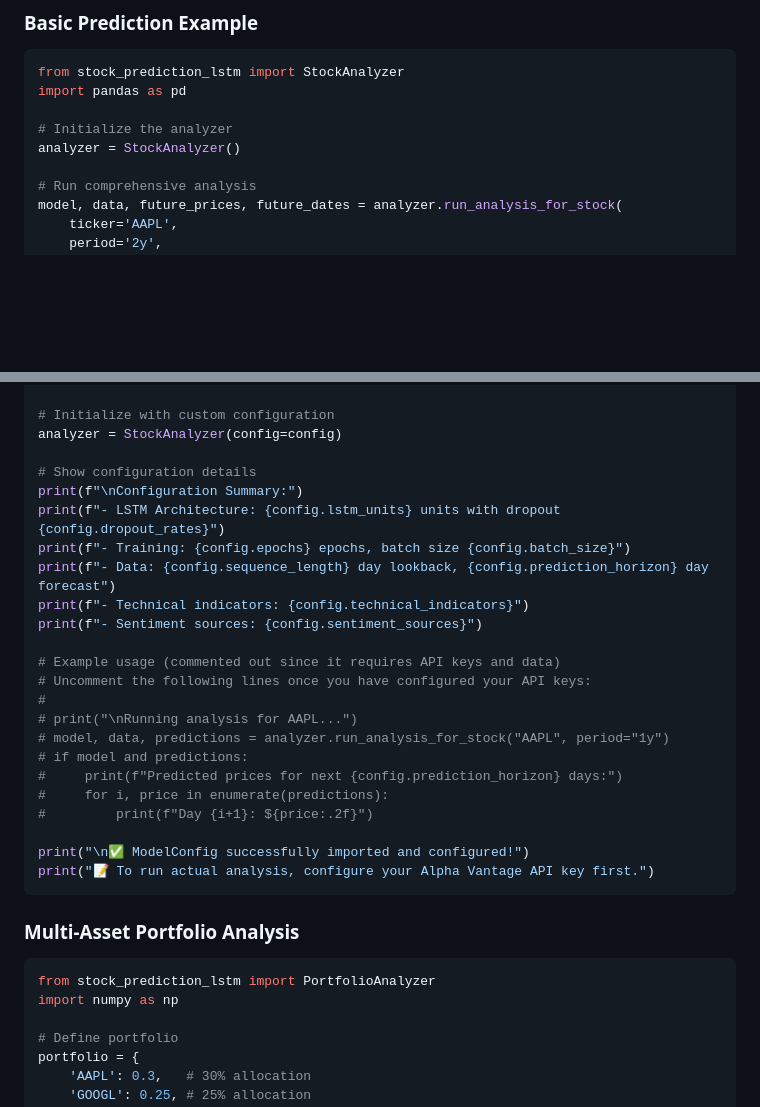
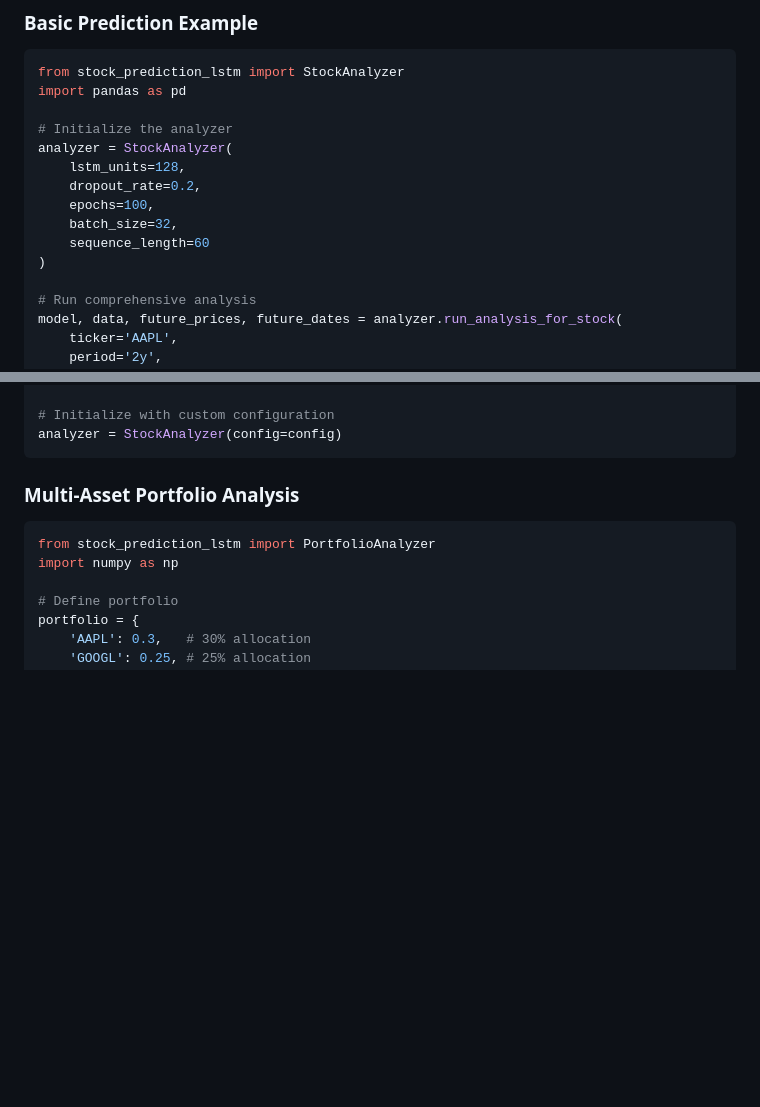
Before and after one commit to melrefaiy2018/NeuralFinance, a Markdown page: README.md, 2 parts joined by grey strips. GitHub-like rendering; blank space fills up the shorter version.

````diff
--- a/README.md
+++ b/README.md
@@ -143,7 +147,13 @@ from stock_prediction_lstm import StockAnalyzer
 import pandas as pd
 
 # Initialize the analyzer
-analyzer = StockAnalyzer()
+analyzer = StockAnalyzer(
+    lstm_units=128,
+    dropout_rate=0.2,
+    epochs=100,
+    batch_size=32,
+    sequence_length=60
+)
 
 # Run comprehensive analysis
 model, data, future_prices, future_dates = analyzer.run_analysis_for_stock(
@@ -225,27 +235,6 @@ config = ModelConfig(
 
 # Initialize with custom configuration
 analyzer = StockAnalyzer(config=config)
-
-# Show configuration details
-print(f"\nConfiguration Summary:")
-print(f"- LSTM Architecture: {config.lstm_units} units with dropout {config.dropout_rates}")
-print(f"- Training: {config.epochs} epochs, batch size {config.batch_size}")
-print(f"- Data: {config.sequence_length} day lookback, {config.prediction_horizon} day forecast")
-print(f"- Technical indicators: {config.technical_indicators}")
-print(f"- Sentiment sources: {config.sentiment_sources}")
-
-# Example usage (commented out since it requires API keys and data)
-# Uncomment the following lines once you have configured your API keys:
-#
-# print("\nRunning analysis for AAPL...")
-# model, data, predictions = analyzer.run_analysis_for_stock("AAPL", period="1y")
-# if model and predictions:
-#     print(f"Predicted prices for next {config.prediction_horizon} days:")
-#     for i, price in enumerate(predictions):
-#         print(f"Day {i+1}: ${price:.2f}")
-
-print("\n✅ ModelConfig successfully imported and configured!")
-print("📝 To run actual analysis, configure your Alpha Vantage API key first.")
 ```
 
 ### Multi-Asset Portfolio Analysis
````
Also changed, not shown: other parts of README.md (+4 -0 lines).
